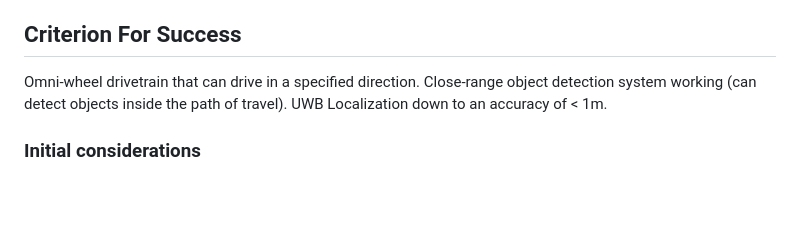
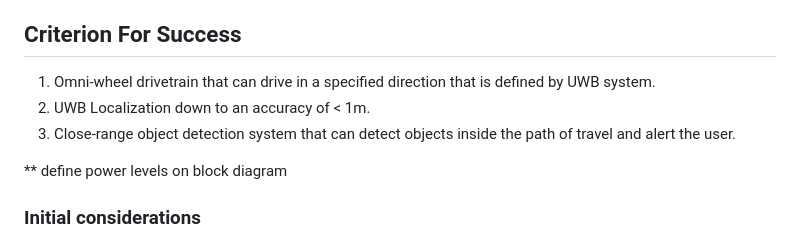
Before and after one commit to rutvikts/ECE445, a Markdown page: Paperwork/ProjectProposal.md, the part around the change. GitHub-like rendering; blank space fills up the shorter version.

```diff
--- a/Paperwork/ProjectProposal.md
+++ b/Paperwork/ProjectProposal.md
@@ -40,9 +40,12 @@ Given that we already have a 3 omni wheel robot, it is a little bit smaller than
 
 ## Criterion For Success
 
-Omni-wheel drivetrain that can drive in a specified direction.
-Close-range object detection system working (can detect objects inside the path of travel).
-UWB Localization down to an accuracy of < 1m.
+1. Omni-wheel drivetrain that can drive in a specified direction that is defined by UWB system.
+2. UWB Localization down to an accuracy of < 1m.
+3. Close-range object detection system that can detect objects inside the path of travel and alert the user.
+
+** define power levels on block diagram
+
 
 ### Initial considerations
 
```
